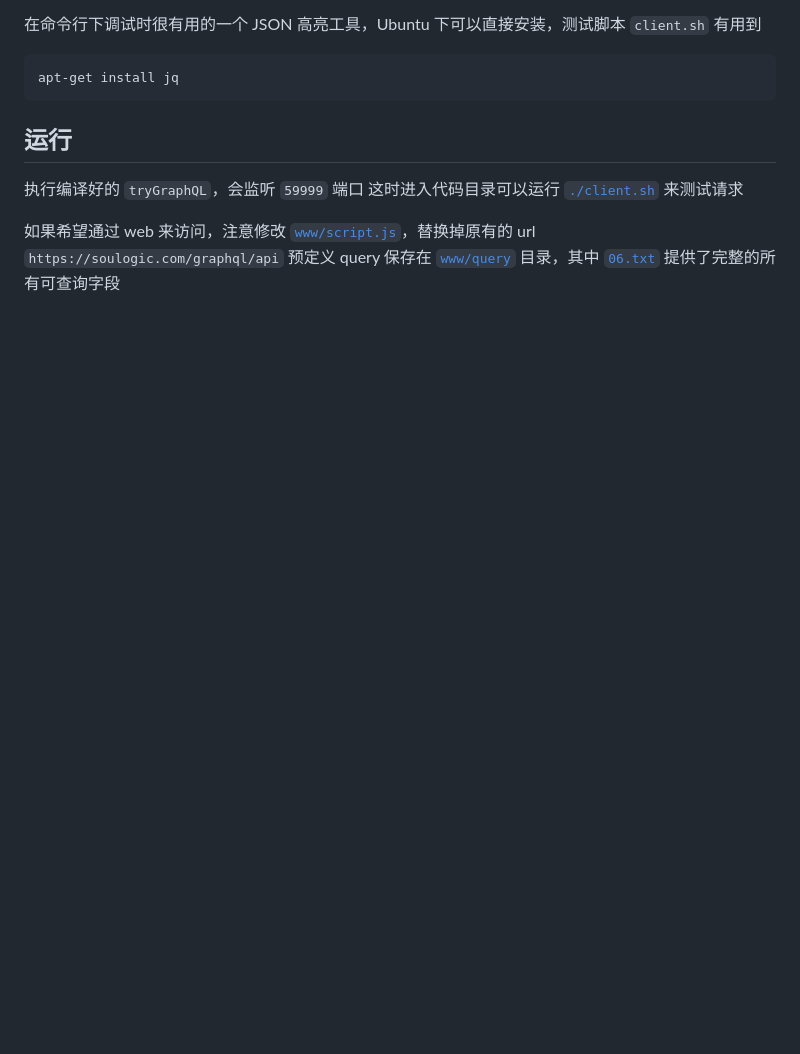
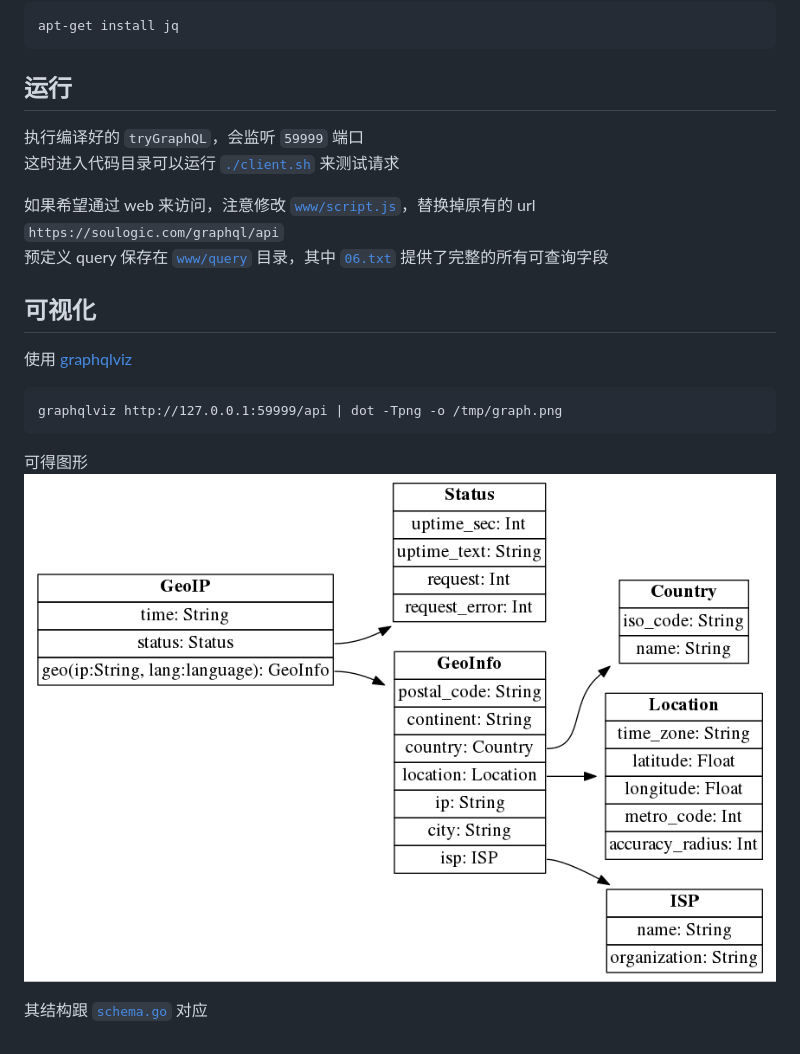
Before and after one commit to zhengkai/tryGraphQL, a Markdown page: README.md, the part around the change. Drawn GitHub-style; pictures changed too: graph.png (added); blank space fills up the shorter version.

Commit message:
work with graphqlviz

```diff
--- a/README.md
+++ b/README.md
@@ -39,3 +39,15 @@ tryGraphQL
 
 如果希望通过 web 来访问，注意修改 [`www/script.js`](https://github.com/zhengkai/tryGraphQL/blob/master/www/script.js#L62)，替换掉原有的 url `https://soulogic.com/graphql/api`
 预定义 query 保存在 [`www/query`](https://github.com/zhengkai/tryGraphQL/tree/master/www/query) 目录，其中 [`06.txt`](https://github.com/zhengkai/tryGraphQL/blob/master/www/query/06.txt) 提供了完整的所有可查询字段
+
+可视化
+------
+
+使用 [graphqlviz](https://github.com/sheerun/graphqlviz)
+
+    graphqlviz http://127.0.0.1:59999/api | dot -Tpng -o /tmp/graph.png
+
+可得图形
+![](graph.png)
+
+其结构跟 [`schema.go`](https://github.com/zhengkai/tryGraphQL/blob/master/schema.go) 对应
```
Also changed, not shown: 5 other files.
